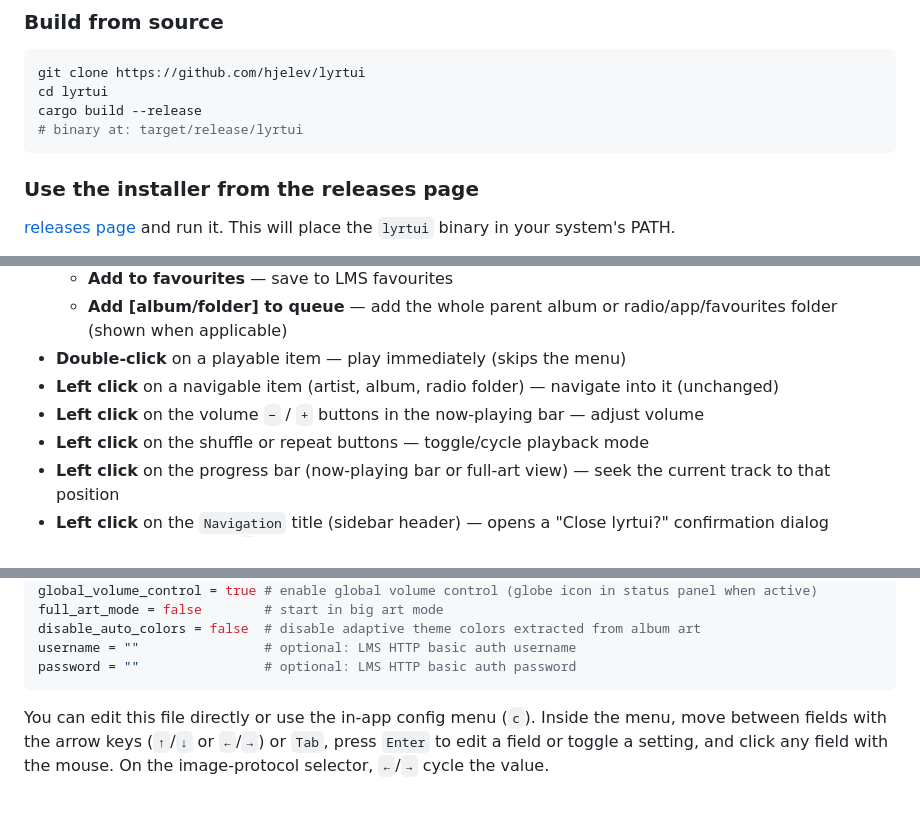
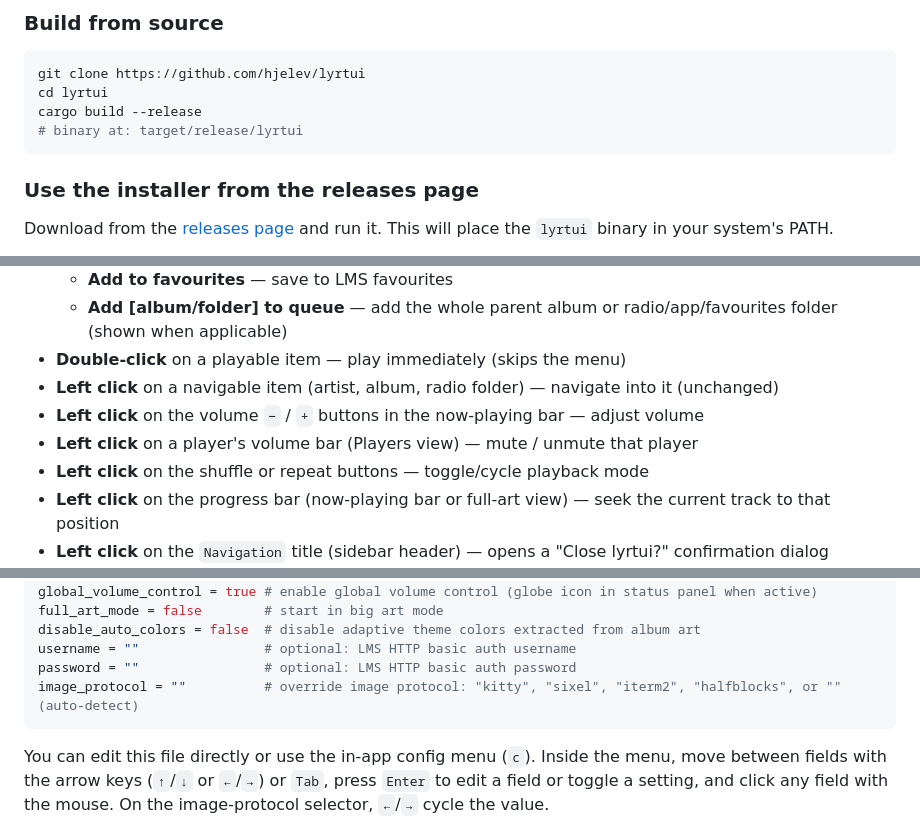
Before and after one commit to hjelev/lyrtui, a Markdown page: README.md, 3 parts joined by grey strips. GitHub-like rendering; folded sections open; blank space fills up the shorter version.

````diff
--- a/README.md
+++ b/README.md
@@ -80,7 +84,8 @@ cd lyrtui
 cargo build --release
 # binary at: target/release/lyrtui
 ```
+
 ### Use the installer from the releases page
 
-[releases page](https://github.com/hjelev/lyrtui/releases) and run it. This will place the `lyrtui` binary in your system's PATH.
+Download from the [releases page](https://github.com/hjelev/lyrtui/releases) and run it. This will place the `lyrtui` binary in your system's PATH.
 
@@ -118,6 +126,7 @@ The playback flags (`-p`, `--next`, `--prev`) target the `default_player` from c
 - **Double-click** on a playable item — play immediately (skips the menu)
 - **Left click** on a navigable item (artist, album, radio folder) — navigate into it (unchanged)
 - **Left click** on the volume `−` / `+` buttons in the now-playing bar — adjust volume
+- **Left click** on a player's volume bar (Players view) — mute / unmute that player
 - **Left click** on the shuffle or repeat buttons — toggle/cycle playback mode
 - **Left click** on the progress bar (now-playing bar or full-art view) — seek the current track to that position
 - **Left click** on the `Navigation` title (sidebar header) — opens a "Close lyrtui?" confirmation dialog (mouse-only; pressing `q` still quits directly)
@@ -173,6 +185,7 @@ full_art_mode = false        # start in big art mode
 disable_auto_colors = false  # disable adaptive theme colors extracted from album art
 username = ""                # optional: LMS HTTP basic auth username
 password = ""                # optional: LMS HTTP basic auth password
+image_protocol = ""          # override image protocol: "kitty", "sixel", "iterm2", "halfblocks", or "" (auto-detect)
 ```
 
 You can edit this file directly or use the in-app config menu (`c`). Inside the menu, move between fields with the arrow keys (`↑`/`↓` or `←`/`→`) or `Tab`, press `Enter` to edit a field or toggle a setting, and click any field with the mouse. On the image-protocol selector, `←`/`→` cycle the value.
````
Also changed, not shown: other parts of README.md (+25 -8 lines).
